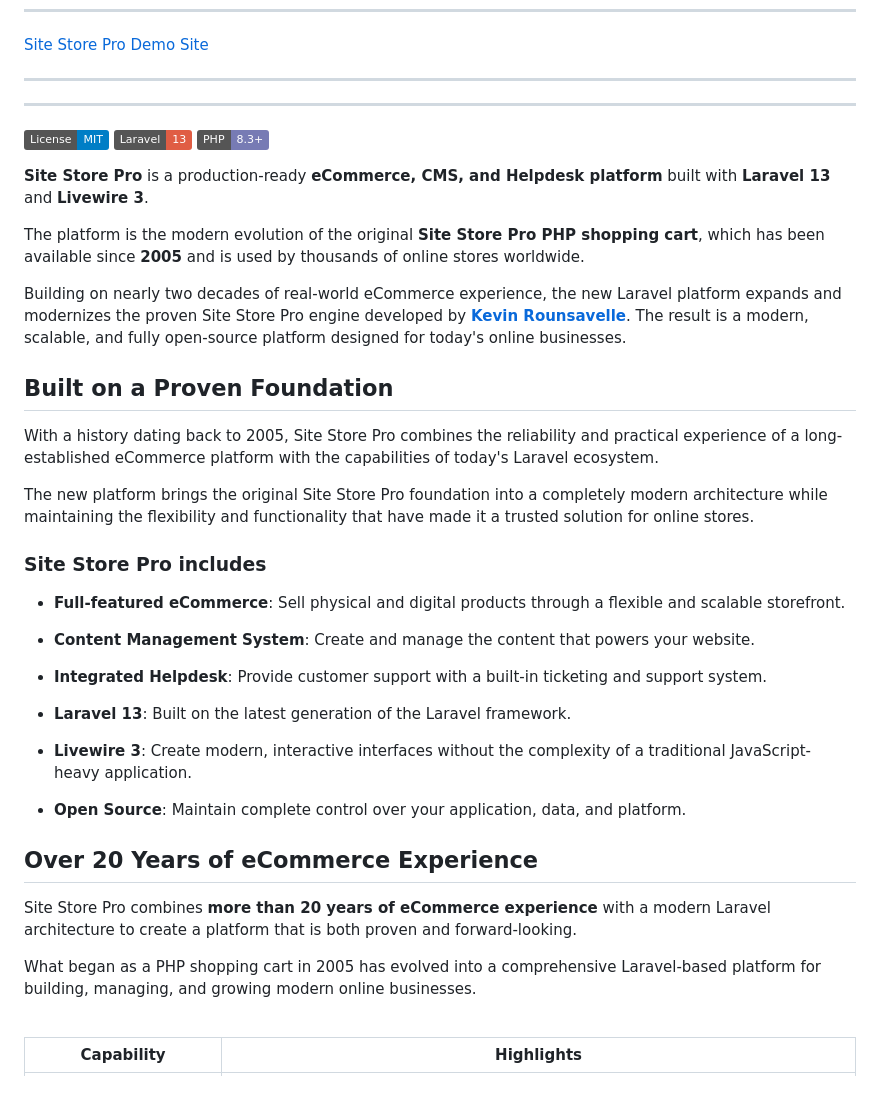
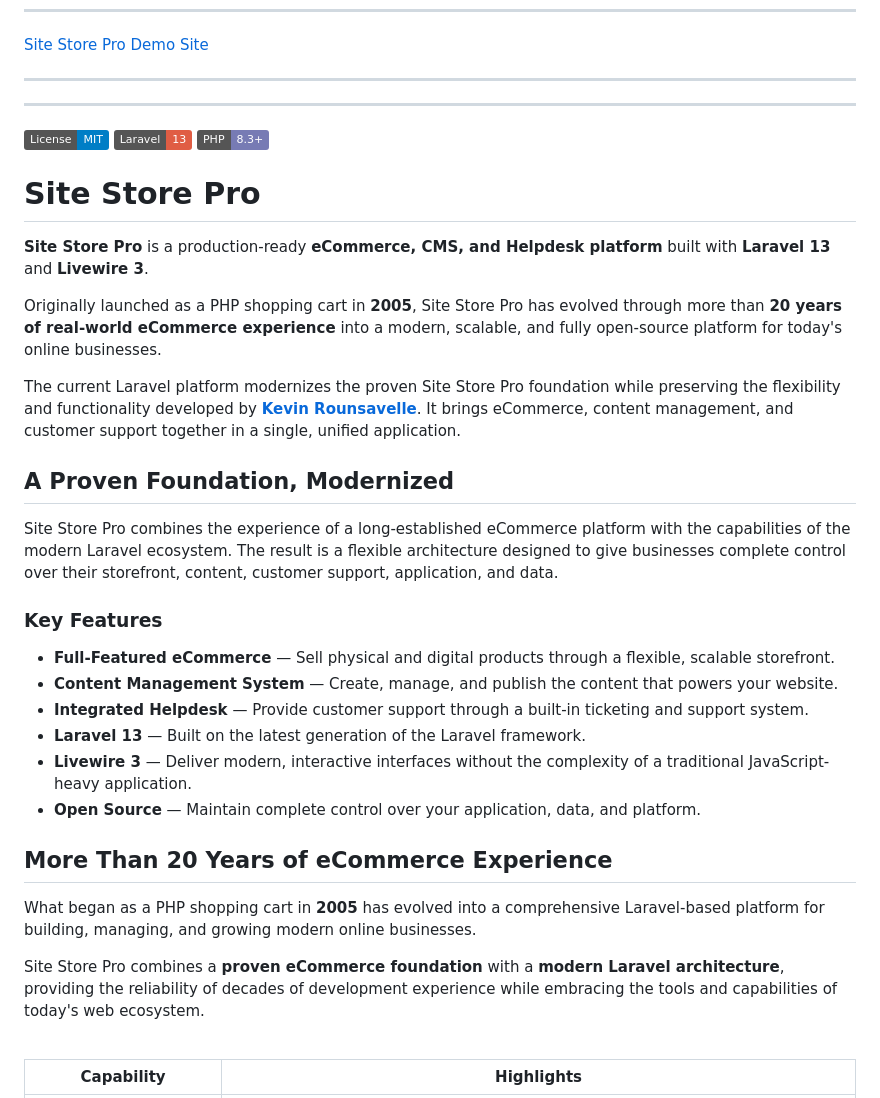
Before and after one commit to Site-Store-Pro/laravel-ecommerce, a Markdown page: README.md, the part around the change. Drawn GitHub-style; badges without logos.

```diff
--- a/README.md
+++ b/README.md
@@ -14,43 +14,32 @@
 [![PHP](https://img.shields.io/badge/PHP-8.3%2B-777BB4.svg)](https://php.net)
 
 
+# Site Store Pro
+
 **Site Store Pro** is a production-ready **eCommerce, CMS, and Helpdesk platform** built with **Laravel 13** and **Livewire 3**.
 
-The platform is the modern evolution of the original **Site Store Pro PHP shopping cart**, which has been available since **2005** and is used by thousands of online stores worldwide.
+Originally launched as a PHP shopping cart in **2005**, Site Store Pro has evolved through more than **20 years of real-world eCommerce experience** into a modern, scalable, and fully open-source platform for today's online businesses.
 
-Building on nearly two decades of real-world eCommerce experience, the new Laravel platform expands and modernizes the proven Site Store Pro engine developed by **[Kevin Rounsavelle](https://github.com/kevin-rounsavelle)**. The result is a modern, scalable, and fully open-source platform designed for today's online businesses.
+The current Laravel platform modernizes the proven Site Store Pro foundation while preserving the flexibility and functionality developed by [**Kevin Rounsavelle**](https://github.com/kevin-rounsavelle). It brings eCommerce, content management, and customer support together in a single, unified application.
 
-## Built on a Proven Foundation
+## A Proven Foundation, Modernized
 
-With a history dating back to 2005, Site Store Pro combines the reliability and practical experience of a long-established eCommerce platform with the capabilities of today's Laravel ecosystem.
+Site Store Pro combines the experience of a long-established eCommerce platform with the capabilities of the modern Laravel ecosystem. The result is a flexible architecture designed to give businesses complete control over their storefront, content, customer support, application, and data.
 
-The new platform brings the original Site Store Pro foundation into a completely modern architecture while maintaining the flexibility and functionality that have made it a trusted solution for online stores.
+### Key Features
 
-### Site Store Pro includes
+- **Full-Featured eCommerce** — Sell physical and digital products through a flexible, scalable storefront.
+- **Content Management System** — Create, manage, and publish the content that powers your website.
+- **Integrated Helpdesk** — Provide customer support through a built-in ticketing and support system.
+- **Laravel 13** — Built on the latest generation of the Laravel framework.
+- **Livewire 3** — Deliver modern, interactive interfaces without the complexity of a traditional JavaScript-heavy application.
+- **Open Source** — Maintain complete control over your application, data, and platform.
 
-* **Full-featured eCommerce**:
-  Sell physical and digital products through a flexible and scalable storefront.
+## More Than 20 Years of eCommerce Experience
 
-* **Content Management System**:
-  Create and manage the content that powers your website.
+What began as a PHP shopping cart in **2005** has evolved into a comprehensive Laravel-based platform for building, managing, and growing modern online businesses.
 
-* **Integrated Helpdesk**:
-  Provide customer support with a built-in ticketing and support system.
-
-* **Laravel 13**:
-  Built on the latest generation of the Laravel framework.
-
-* **Livewire 3**:
-  Create modern, interactive interfaces without the complexity of a traditional JavaScript-heavy application.
-
-* **Open Source**:
-  Maintain complete control over your application, data, and platform.
-
-## Over 20 Years of eCommerce Experience
-
-Site Store Pro combines **more than 20 years of eCommerce experience** with a modern Laravel architecture to create a platform that is both proven and forward-looking.
-
-What began as a PHP shopping cart in 2005 has evolved into a comprehensive Laravel-based platform for building, managing, and growing modern online businesses.
+Site Store Pro combines a **proven eCommerce foundation** with a **modern Laravel architecture**, providing the reliability of decades of development experience while embracing the tools and capabilities of today's web ecosystem.
 
 <br>
 
```
